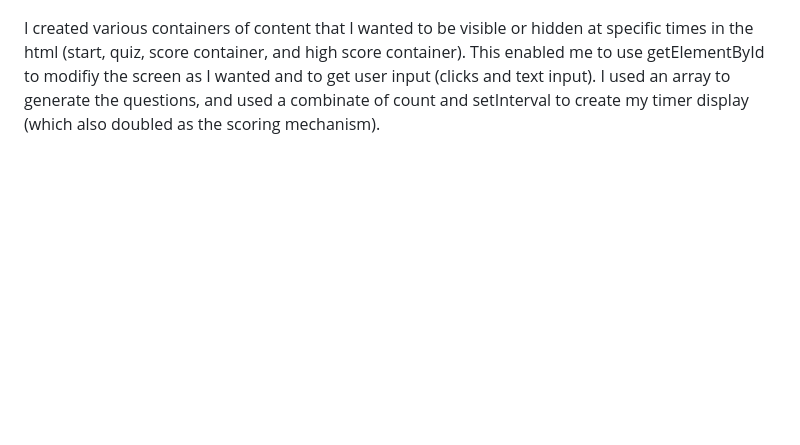
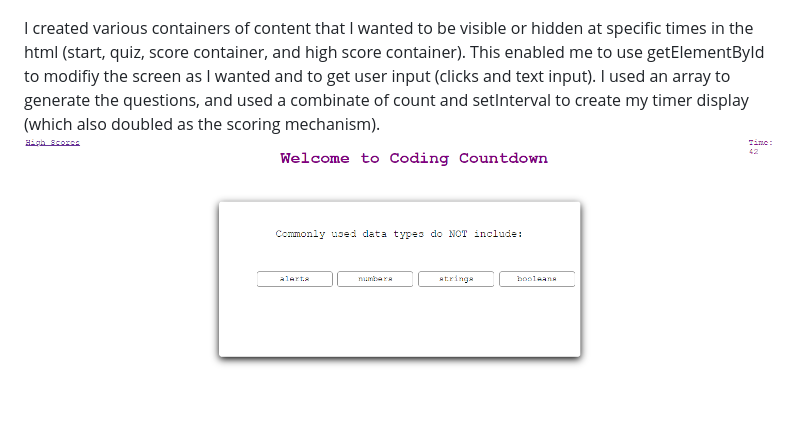
Before and after one commit to segarrison/JSQuiz, a Markdown page: README.md, the part around the change printed below. Drawn GitHub-style; pictures changed too: assets/first-question.png (added); blank space fills up the shorter version.

Commit message:
Added another screenshot to README

```diff
--- a/README.md
+++ b/README.md
@@ -4,6 +5,7 @@ This was an attempt to make a quiz application using HTML, CSS, and JavaScript.
 ![screenshot of start screen](./assets/Quiz-landing-page.png)
 
 I created various containers of content that I wanted to be visible or hidden at specific times in the html (start, quiz, score container, and high score container). This enabled me to use getElementById to modifiy the screen as I wanted and to get user input (clicks and text input). I used an array to generate the questions, and used a combinate of count and setInterval to create my timer display (which also doubled as the scoring mechanism).
+![screenshot of first question](./assets/first-question.png)
 ![screenshot of initials input screen](./assets/Initials-Input.png)
 I ended the exercise by using JSON to store (stringify) and retreive (parse) items in the local storage. Additionally, I used an arrow function for my high score display array, which returned the elements in list form using template literals.
 
```
Also changed, not shown: other parts of README.md (+1 -0 lines).
